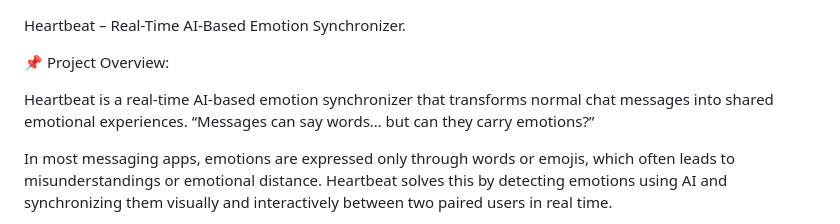
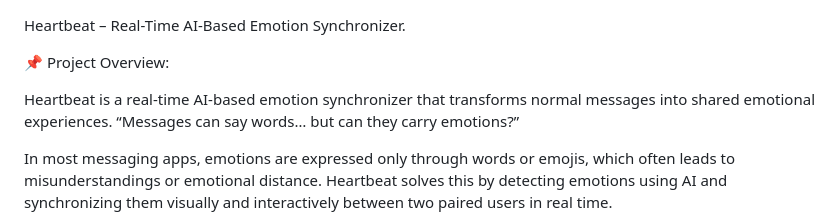
Before and after one commit to Lathika38/Heartbeat-AI-Based-Emotion-Synchronizer, a Markdown page: README.md, the part around the change. Rendered like a GitHub page.

Commit message:
Update README to enhance project overview
Refined project description for clarity and conciseness.

```diff
--- a/README.md
+++ b/README.md
@@ -2,7 +2,7 @@ Heartbeat – Real-Time AI-Based Emotion Synchronizer.
 
 📌 Project Overview:
 
-Heartbeat is a real-time AI-based emotion synchronizer that transforms normal chat messages into shared emotional experiences.
+Heartbeat is a real-time AI-based emotion synchronizer that transforms normal messages into shared emotional experiences.
 “Messages can say words… but can they carry emotions?”
 
 In most messaging apps, emotions are expressed only through words or emojis, which often leads to misunderstandings or emotional distance.
```
